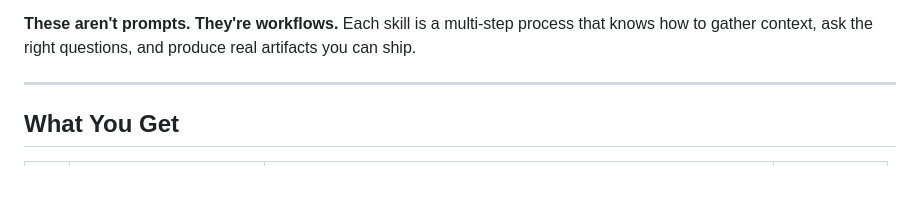
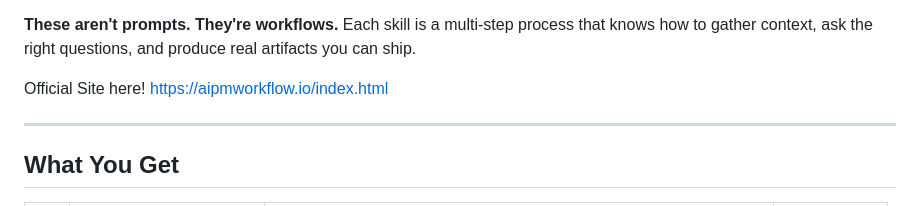
Before and after one commit to davethegut/core-ai-pm-workflow, a Markdown page: README.md, the part around the change. Rendered like a GitHub page; blank space fills up the shorter version.

```diff
--- a/README.md
+++ b/README.md
@@ -9,6 +9,8 @@
 This is a toolkit of **11 AI-powered skills** built by a PM, for PMs. Clone this repo, and your AI assistant (Claude Code or Cursor) becomes a PM productivity machine — writing docs, reviewing strategy, researching competitors, building presentations, and tracking your work across GitHub.
 
 **These aren't prompts. They're workflows.** Each skill is a multi-step process that knows how to gather context, ask the right questions, and produce real artifacts you can ship.
+
+Official Site here! https://aipmworkflow.io/index.html
 
 ---
 
```
